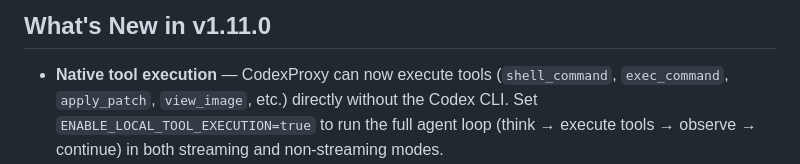
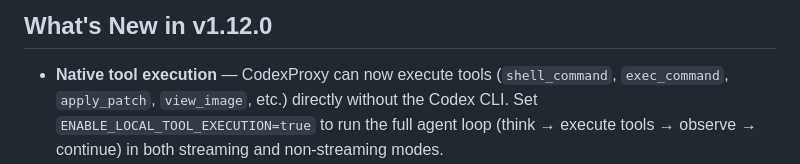
Before and after one commit to chrometechhype/codexproxy, a Markdown page: README.md, the part around one of its changes. GitHub-like rendering.

Commit message:
docs: update README version to v1.12.0

```diff
--- a/README.md
+++ b/README.md
@@ -12,7 +12,7 @@ Use the OpenAI Codex CLI and any OpenAI Responses client through your own provid
 
 </div>
 
-## What's New in v1.11.0
+## What's New in v1.12.0
 
 - **Native tool execution** — CodexProxy can now execute tools (`shell_command`, `exec_command`, `apply_patch`, `view_image`, etc.) directly without the Codex CLI. Set `ENABLE_LOCAL_TOOL_EXECUTION=true` to run the full agent loop (think → execute tools → observe → continue) in both streaming and non-streaming modes.
 - **Tool registry** — Built-in handlers for shell commands, V4A patches, image viewing, and file operations. Tools are executed in the workspace directory with configurable sandboxing (`TOOL_EXECUTION_SANDBOX_MODE`).
```
Also changed, not shown: other parts of README.md (+1 -1 lines).
